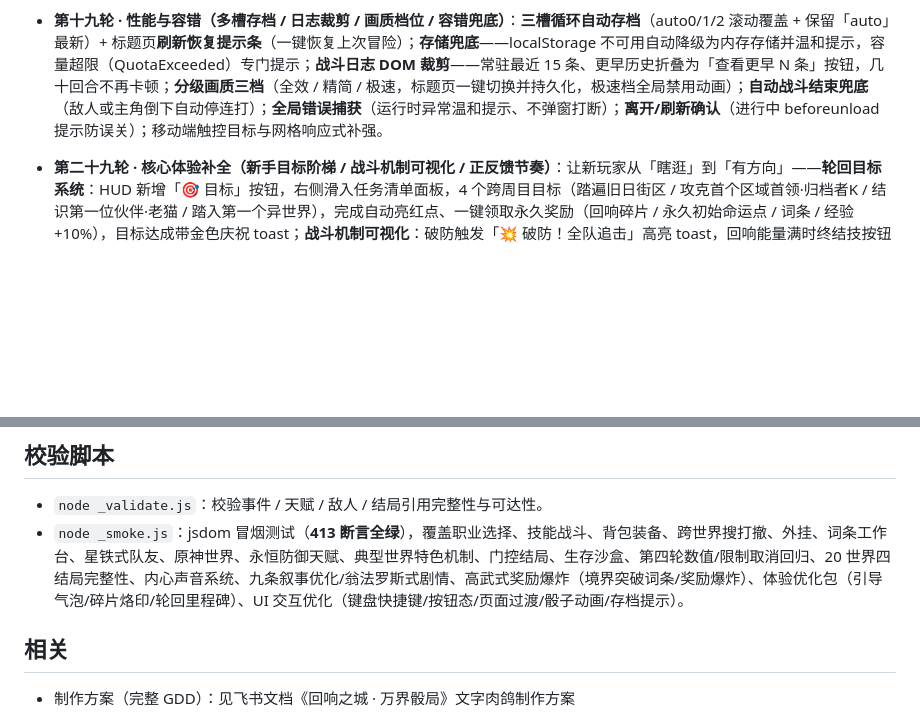
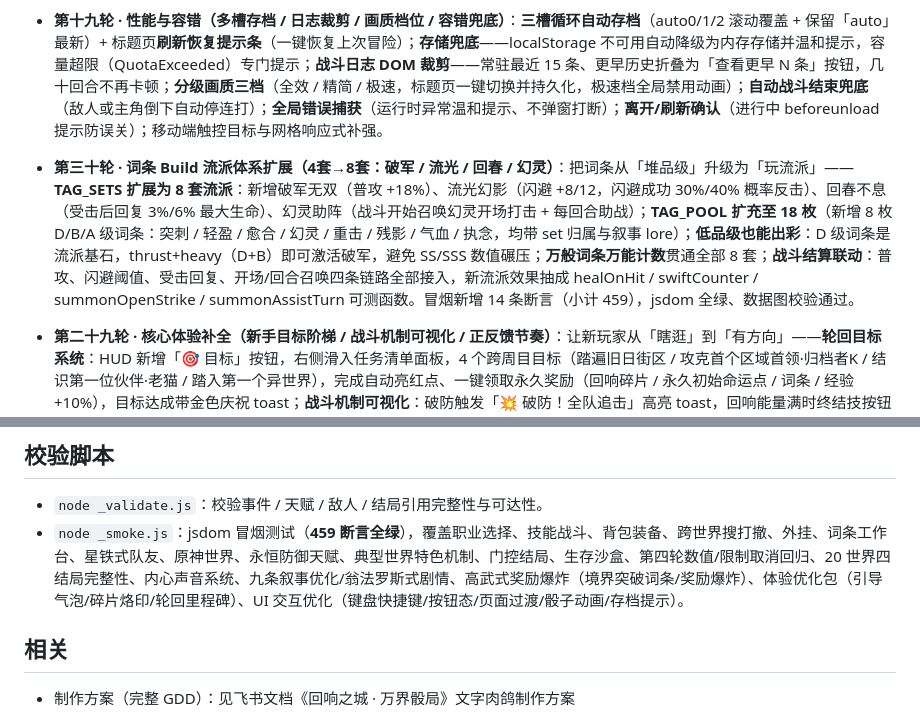
Before and after one commit to cwqxmzl/echo-city, a Markdown page: README.md, 2 parts joined by grey strips. Rendered like a GitHub page; blank space fills up the shorter version.

Commit message:
round30: tag build set expansion (8 sets / 18 tags) + smoke 459

```diff
--- a/README.md
+++ b/README.md
@@ -36,6 +36,7 @@
 - **高武式奖励爆炸（致敬《高武：肉鸽词条》· 打怪/任务/升级奖励给够）**：升级=**境界突破**必抽永久词条（去重/自动装备，12 词条圆满折全属性+1+命运点+1）；升级全属性 +1→+2、生命 +8→+15、法力 +4→+8；打怪金币/经验 ×2.5、击杀保底回响碎片 +1、30% 命运点、药水 75% / 金币 65% / 词条 25% 掉落；通关世界基础奖励 15→60 金 / 15→60 经验（×40/×30 按难度递增）+ 命运点 +1 + 碎片 +2 + 必觉醒词条（结算展示）。
 - **体验优化包**：新手引导气泡（词条觉醒 / 万界枢纽 / 队友入队 / 轮回不死，每类一次可关闭）；**碎片烙印**（20 回响碎片换随机全属性 +1，轮回永久保留）；**轮回里程碑**（5 次命运点 +1 / 10 次金币 +20 / 20 次全属性 +2，一次性）；词条工作台「🔥 可合成」高亮；死亡结算页新增「已轮回 N 次」卡。
 - **第十九轮 · 性能与容错（多槽存档 / 日志裁剪 / 画质档位 / 容错兜底）**：**三槽循环自动存档**（auto0/1/2 滚动覆盖 + 保留「auto」最新）+ 标题页**刷新恢复提示条**（一键恢复上次冒险）；**存储兜底**——localStorage 不可用自动降级为内存存储并温和提示，容量超限（QuotaExceeded）专门提示；**战斗日志 DOM 裁剪**——常驻最近 15 条、更早历史折叠为「查看更早 N 条」按钮，几十回合不再卡顿；**分级画质三档**（全效 / 精简 / 极速，标题页一键切换并持久化，极速档全局禁用动画）；**自动战斗结束兜底**（敌人或主角倒下自动停连打）；**全局错误捕获**（运行时异常温和提示、不弹窗打断）；**离开/刷新确认**（进行中 beforeunload 提示防误关）；移动端触控目标与网格响应式补强。
+- **第三十轮 · 词条 Build 流派体系扩展（4套→8套：破军 / 流光 / 回春 / 幻灵）**：把词条从「堆品级」升级为「玩流派」——**TAG_SETS 扩展为 8 套流派**：新增破军无双（普攻 +18%）、流光幻影（闪避 +8/12，闪避成功 30%/40% 概率反击）、回春不息（受击后回复 3%/6% 最大生命）、幻灵助阵（战斗开始召唤幻灵开场打击 + 每回合助战）；**TAG_POOL 扩充至 18 枚**（新增 8 枚 D/B/A 级词条：突刺 / 轻盈 / 愈合 / 幻灵 / 重击 / 残影 / 气血 / 执念，均带 set 归属与叙事 lore）；**低品级也能出彩**：D 级词条是流派基石，thrust+heavy（D+B）即可激活破军，避免 SS/SSS 数值碾压；**万般词条万能计数**贯通全部 8 套；**战斗结算联动**：普攻、闪避阈值、受击回复、开场/回合召唤四条链路全部接入，新流派效果抽成 healOnHit / swiftCounter / summonOpenStrike / summonAssistTurn 可测函数。冒烟新增 14 条断言（小计 459），jsdom 全绿、数据图校验通过。
 - **第二十九轮 · 核心体验补全（新手目标阶梯 / 战斗机制可视化 / 正反馈节奏）**：让新玩家从「瞎逛」到「有方向」——**轮回目标系统**：HUD 新增「🎯 目标」按钮，右侧滑入任务清单面板，4 个跨周目目标（踏遍旧日街区 / 攻克首个区域首领·归档者K / 结识第一位伙伴·老猫 / 踏入第一个异世界），完成自动亮红点、一键领取永久奖励（回响碎片 / 永久初始命运点 / 词条 / 经验+10%），目标达成带金色庆祝 toast；**战斗机制可视化**：破防触发「💥 破防！全队追击」高亮 toast，回响能量满时终结技按钮脉冲发光（ult-pulse），技能法力不足置灰已有；**正反馈节奏**：终结技首秀、稀有词条入库、目标达成均有 toast 庆祝，前期每 3-5 分钟一次明确爽点；**跨周目入账**：newRun 应用永久命运点奖励（上限 12 内），gainXp 应用经验加成。冒烟新增 14 条断言（小计 445），jsdom 全绿、数据图校验通过。
 
 - **第二十八轮 · 玩法数值与平衡（天赋品级特色差 / 词条流派联动 / 装备套装 / 骰子动态难度 / 命运点经济上限）**：把「纯数值碾压」升级为「每个品级都有不可替代的玩法特色」——**天赋品级特色差**：D/C 低品级＝容错（每选 1 个开局命运点 +1，非酋也有春天），SS/SSS 高品级＝代价与补偿（开局金币 -10/个，但经验 +15%/个，越强越贵越能练）；**词条 Build 流派**：10 枚词条全部打上流派标签（财源滚滚 / 不动如山 / 刀刀烈火 / 嗜血成性），同流派装备 ≥2 枚即触发联动（探索金币 +25% / 受击 -8% / 暴击伤害 +35% / 吸血 +12%），「万般」词条万能计数，低品级也能靠组合出彩；**装备套装**：同世界 2 件高级装备凑成套（西幻·圣武＝受击 -10%，武侠·玄铁＝暴击伤害 +20%），初始装备不参与、越换越强；**骰子动态难度**：第一轮回新手友好 -5，高周目（≥10）世界更躁动 +3，装备越强同场景难度微升 +2（防数值碾压），哨兵难度不受扰动；**命运点经济**：开局命运点上限 12，防回声碎片无限叠加通胀。冒烟新增 18 条断言（小计 431），jsdom 全绿、数据图校验通过，属性面板新增「词条流派 / 装备套装」实况展示。
@@ -73,7 +74,7 @@
 ## 校验脚本
 
 - `node _validate.js`：校验事件 / 天赋 / 敌人 / 结局引用完整性与可达性。
-- `node _smoke.js`：jsdom 冒烟测试（**413 断言全绿**），覆盖职业选择、技能战斗、背包装备、跨世界搜打撤、外挂、词条工作台、星铁式队友、原神世界、永恒防御天赋、典型世界特色机制、门控结局、生存沙盒、第四轮数值/限制取消回归、20 世界四结局完整性、内心声音系统、九条叙事优化/翁法罗斯式剧情、高武式奖励爆炸（境界突破词条/奖励爆炸）、体验优化包（引导气泡/碎片烙印/轮回里程碑）、UI 交互优化（键盘快捷键/按钮态/页面过渡/骰子动画/存档提示）。
+- `node _smoke.js`：jsdom 冒烟测试（**459 断言全绿**），覆盖职业选择、技能战斗、背包装备、跨世界搜打撤、外挂、词条工作台、星铁式队友、原神世界、永恒防御天赋、典型世界特色机制、门控结局、生存沙盒、第四轮数值/限制取消回归、20 世界四结局完整性、内心声音系统、九条叙事优化/翁法罗斯式剧情、高武式奖励爆炸（境界突破词条/奖励爆炸）、体验优化包（引导气泡/碎片烙印/轮回里程碑）、UI 交互优化（键盘快捷键/按钮态/页面过渡/骰子动画/存档提示）。
 
 ## 相关
 
```
